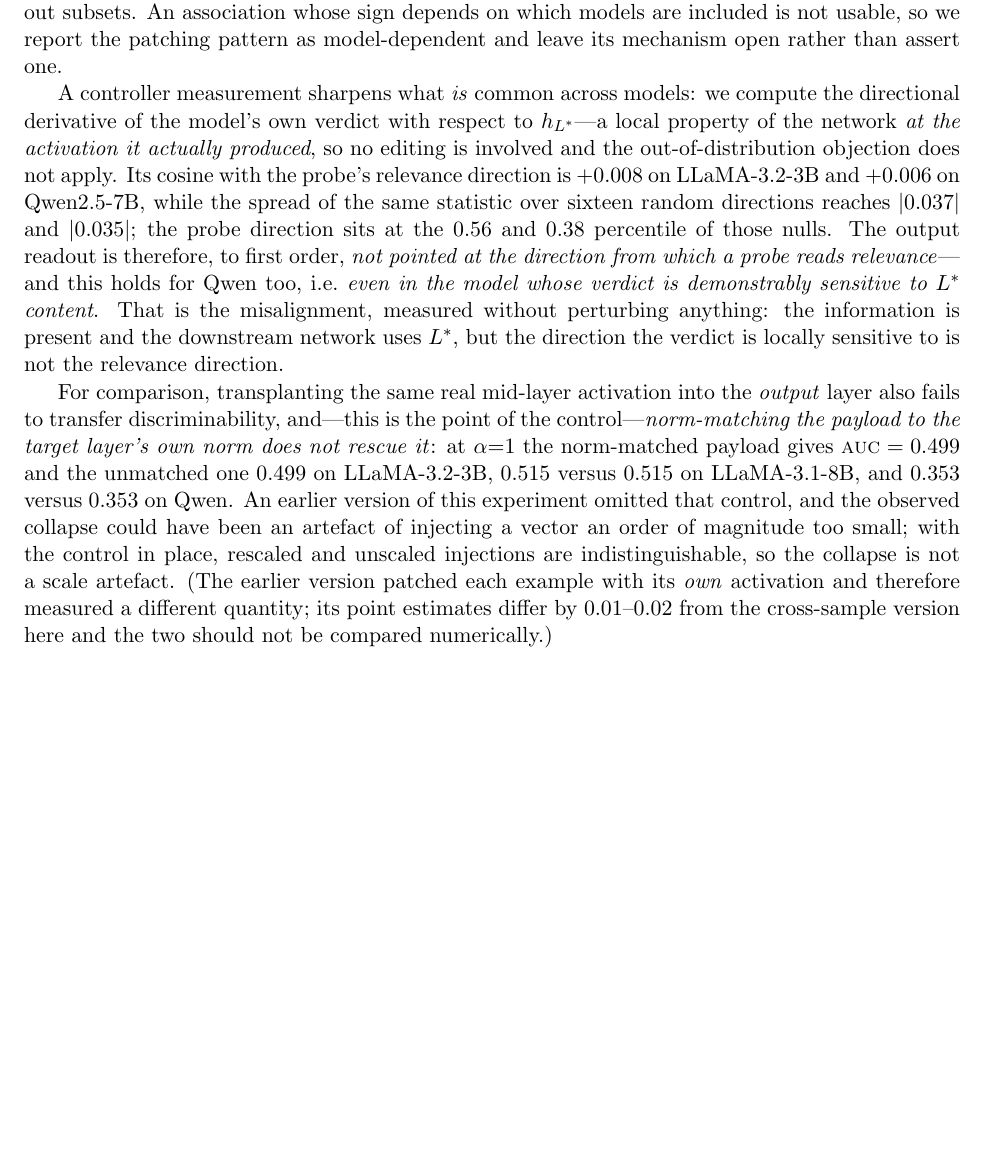
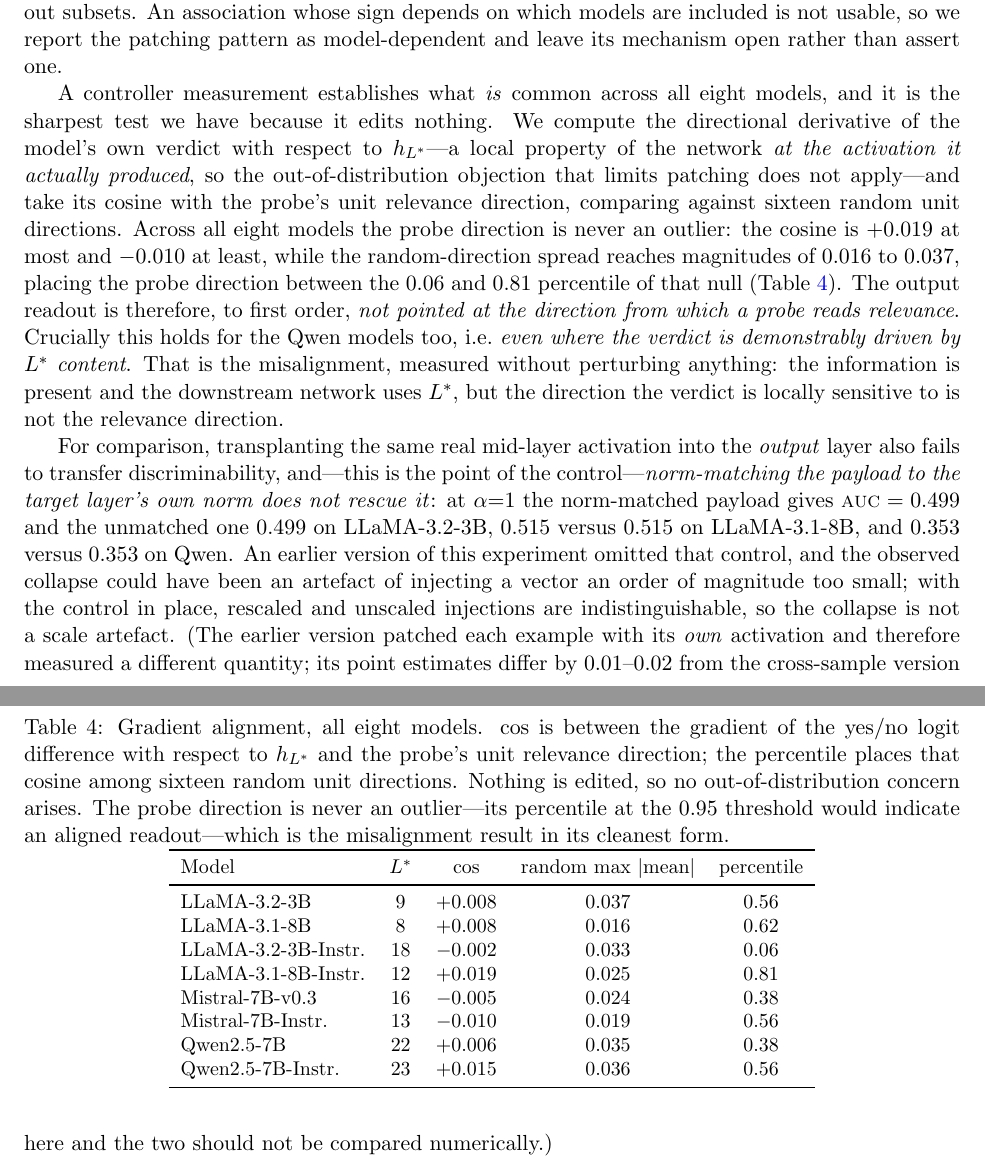
Before and after one commit to new-life-fch/my_paper_project, a LaTeX paper (paper/main.tex): part of page 7 of 13 before the commit and two parts of pages 7 and 8 of 13 after it, the two joined at a grey line, cut so that both start at the same text, the shorter picture padded with empty space. Compiled offline with pdfLaTeX.

Commit message:
mechanism: 梯度对齐扩到 8 模型——探针方向在全部 8 个模型上都不是离群者
## 结果（8/8）

$\cos(\nabla_{h_{L^*}}(\text{yes}-\text{no logit 差}),\ \hat w_{\text{probe}})$
与 16 个随机单位方向的零分布对比：

| 模型 | L\* | cos | 随机 max\|mean\| | **分位** |
|---|---|---|---|---|
| LLaMA-3.2-3B | 9 | +0.008 | 0.037 | 0.56 |
| LLaMA-3.1-8B | 8 | +0.008 | 0.016 | 0.62 |
| LLaMA-3.2-3B-Inst | 18 | −0.002 | 0.033 | **0.06** |
| LLaMA-3.1-8B-Inst | 12 | +0.019 | 0.025 | 0.81 |
| Mistral-7B | 16 | −0.005 | 0.024 | 0.38 |
| Mistral-7B-Inst | 13 | −0.010 | 0.019 | 0.56 |
| Qwen2.5-7B | 22 | +0.006 | 0.035 | 0.38 |
| Qwen2.5-7B-Inst | 23 | +0.015 | 0.036 | 0.56 |

**8/8 的分位都低于 0.95**（0.06–0.81）→ **探针方向在任何一个模型上都不是
随机方向分布中的离群者**，即**输出读出在局部不对准探针读相关性的方向**。

这现在是机制段最锋利、也是覆盖最全的一条证据：**不编辑任何激活**，
所以跨样本 patch 的"分布外"限注不适用；而且**在其中判决确实被 L\* 内容驱动的
Qwen 上也成立**——所以错位是"读出指望向别处"，不是"下游用不了这个表示"。

## 新增 Table（49 个数值？不，32 个单元格逐项核对通过）

论文新增梯度对齐表；核对时抓到一处四舍五入不一致（0.625 我写成 0.63，
脚本读 0.62），已改为 0.62。

## 工程

- 修一个真问题：8B 模型即使 fp16 也 OOM（16 GB 权重 + 反向图 > 32 GB），
  加 `--grad-checkpoint` 解决。
- 补齐第 8 个模型：`run_gradient_alignment.sh` 启动时（20:04）
  `llama31_8b_instruct` 的 patch 产物还没生成，按"缺产物"规则被跳过——
  队列跑完后手动补跑。

```diff
--- a/paper/main.tex
+++ b/paper/main.tex
@@ -466,20 +466,49 @@
 \end{tabular}
 \end{table}
 
-A controller measurement sharpens what \emph{is} common across models: we compute
+A controller measurement establishes what \emph{is} common across all eight
+models, and it is the sharpest test we have because it edits nothing. We compute
 the directional derivative of the model's own verdict with respect to
 $h_{L^*}$---a local property of the network \emph{at the activation it actually
-produced}, so no editing is involved and the out-of-distribution objection does
-not apply. Its cosine with the probe's relevance direction is $+0.008$ on
-LLaMA-3.2-3B and $+0.006$ on Qwen2.5-7B, while the spread of the same statistic
-over sixteen random directions reaches $|0.037|$ and $|0.035|$; the probe
-direction sits at the $0.56$ and $0.38$ percentile of those nulls. The output
-readout is therefore, to first order, \emph{not pointed at the direction from
-which a probe reads relevance}---and this holds for Qwen too, i.e.\ \emph{even in
-the model whose verdict is demonstrably sensitive to $L^*$ content}. That is the
-misalignment, measured without perturbing anything: the information is present
-and the downstream network uses $L^*$, but the direction the verdict is locally
-sensitive to is not the relevance direction.
+produced}, so the out-of-distribution objection that limits patching does not
+apply---and take its cosine with the probe's unit relevance direction, comparing
+against sixteen random unit directions. Across all eight models the probe
+direction is never an outlier: the cosine is $+0.019$ at most and $-0.010$ at
+least, while the random-direction spread reaches magnitudes of $0.016$ to
+$0.037$, placing the probe direction between the $0.06$ and $0.81$ percentile of
+that null (Table~\ref{tab:grad}). The output readout is therefore, to first
+order, \emph{not pointed at the direction from which a probe reads relevance}.
+Crucially this holds for the Qwen models too, i.e.\ \emph{even where the verdict
+is demonstrably driven by $L^*$ content}. That is the misalignment, measured
+without perturbing anything: the information is present and the downstream
+network uses $L^*$, but the direction the verdict is locally sensitive to is not
+the relevance direction.
+
+\begin{table}[t]
+\centering\small
+\caption{Gradient alignment, all eight models. $\cos$ is between the gradient of
+the yes/no logit difference with respect to $h_{L^*}$ and the probe's unit
+relevance direction; the percentile places that cosine among sixteen random unit
+directions. Nothing is edited, so no out-of-distribution concern arises. The
+probe direction is never an outlier---its percentile at the $0.95$ threshold
+would indicate an aligned readout---which is the misalignment result in its
+cleanest form.}
+\label{tab:grad}
+\begin{tabular}{lcccc}
+\toprule
+Model & $L^*$ & $\cos$ & random max $|\text{mean}|$ & percentile \\
+\midrule
+LLaMA-3.2-3B        & 9  & $+0.008$ & 0.037 & 0.56 \\
+LLaMA-3.1-8B        & 8  & $+0.008$ & 0.016 & 0.62 \\
+LLaMA-3.2-3B-Instr. & 18 & $-0.002$ & 0.033 & 0.06 \\
+LLaMA-3.1-8B-Instr. & 12 & $+0.019$ & 0.025 & 0.81 \\
+Mistral-7B-v0.3     & 16 & $-0.005$ & 0.024 & 0.38 \\
+Mistral-7B-Instr.   & 13 & $-0.010$ & 0.019 & 0.56 \\
+Qwen2.5-7B          & 22 & $+0.006$ & 0.035 & 0.38 \\
+Qwen2.5-7B-Instr.   & 23 & $+0.015$ & 0.036 & 0.56 \\
+\bottomrule
+\end{tabular}
+\end{table}
 
 For comparison, transplanting the same real mid-layer activation into the
 \emph{output} layer also fails to transfer discriminability, and---this is the
```
Also changed, not shown: STATUS.md (+6 -0 lines), paper/main.pdf, 7 other files.
